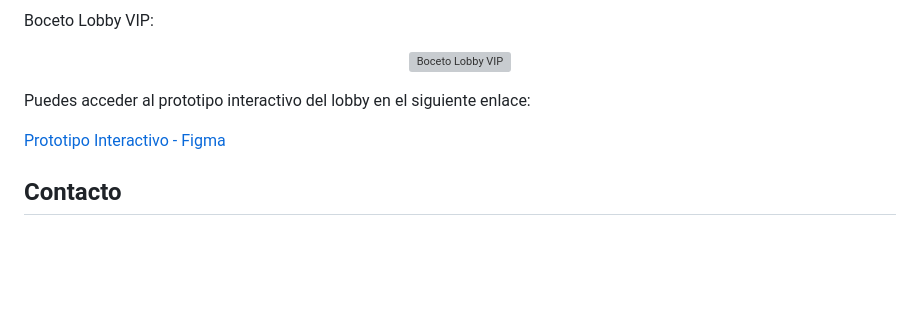
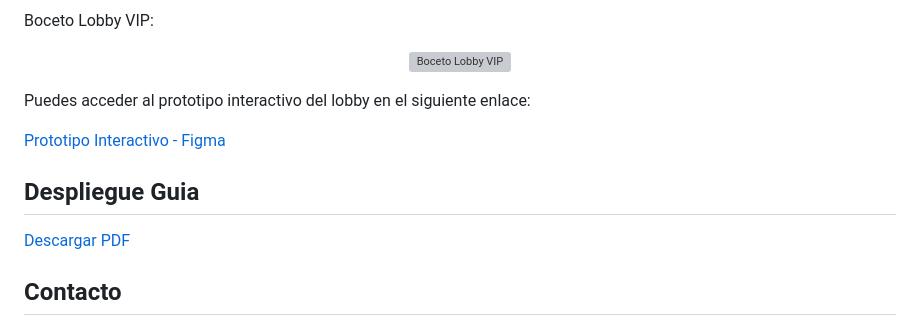
Before and after one commit to DiegoArroyo04/GiraffeRoyale, a Markdown page: README.md, the part around the change. Rendered like a GitHub page; blank space fills up the shorter version; grey boxes are pictures that could not be loaded.

```diff
--- a/README.md
+++ b/README.md
@@ -321,6 +321,9 @@ Puedes acceder al prototipo interactivo del lobby en el siguiente enlace:
 
 [Prototipo Interactivo - Figma](https://www.figma.com/design/rLlbjnBLas8i3pdI6o1Qpl/BOCETO-INICIO-SESION-CASINO?node-id=0-1&t=BxVPBShTHUS4w8WY-1)
 
+## Despliegue Guia
+[Descargar PDF](Despliegue/Guia%20Despliegue.pdf)
+
 ## Contacto
 - **Desarrollador:** [Diego Arroyo González](https://github.com/DiegoArroyo04)
 - **Correo Electrónico:** diegoarroyogonzalez04@gmail.com
```
